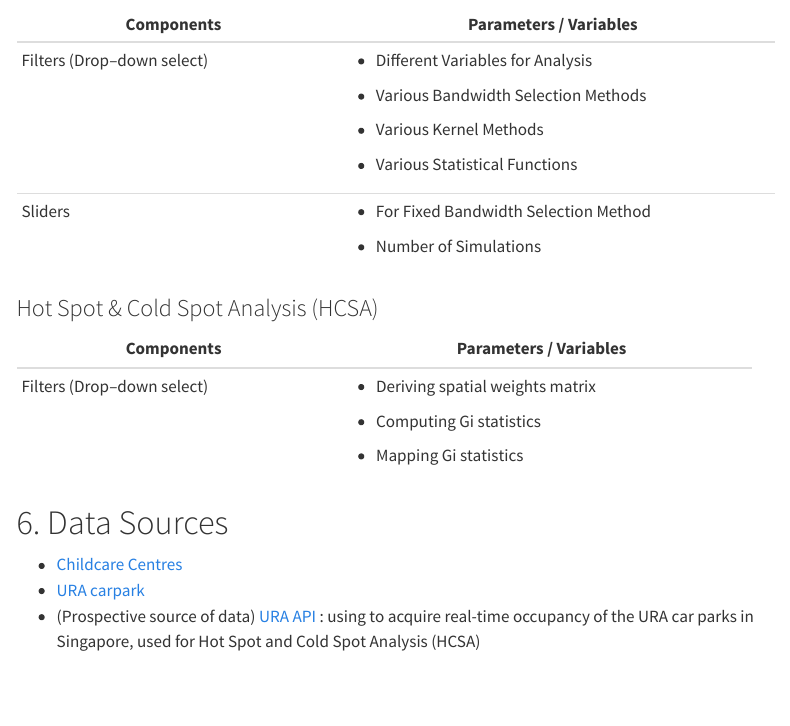
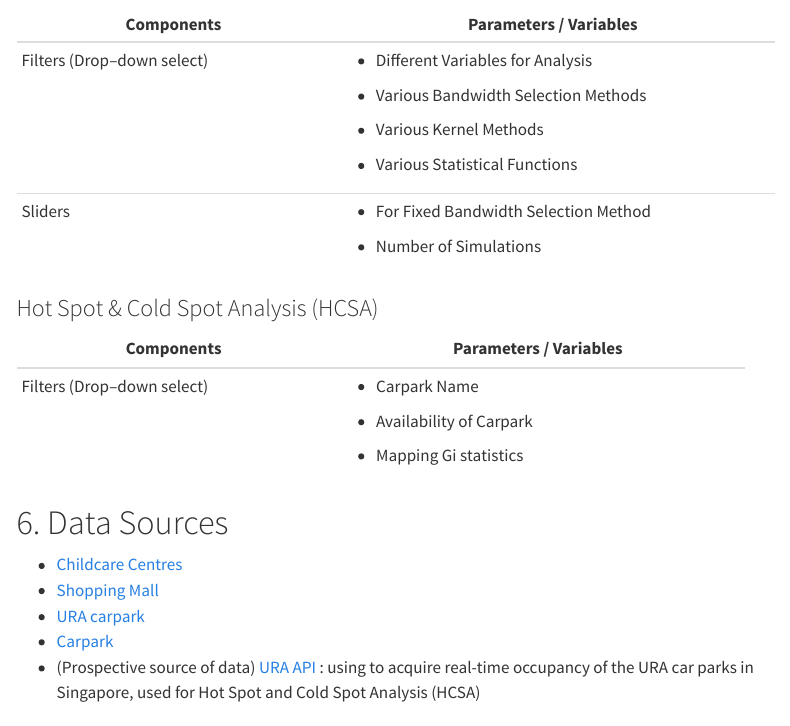
Before and after one commit to gailteh/IS415-Project, a Quarto document (Project Overview/overview.qmd): the page in a window 1100 px wide, from 1220 px down. Rendered offline with R 4.5, knitr and Pandoc in place of Quarto, with nearby package versions; menus at the side of the page are left out.

Commit message:
minor update to data sources

```diff
--- a/Project Overview/overview.qmd
+++ b/Project Overview/overview.qmd
@@ -54,20 +54,22 @@ Use these insights derived from the analysis for better understanding on the dis
 
 ### Hot Spot & Cold Spot Analysis (HCSA)
 
-+-----------------------------+---------------------------------------+
-| Components                  | Parameters / Variables                |
-+=============================+=======================================+
-| Filters (Drop--down select) | -   Deriving spatial weights matrix   |
-|                             |                                       |
-|                             | -   Computing Gi statistics           |
-|                             |                                       |
-|                             | -   Mapping Gi statistics             |
-+-----------------------------+---------------------------------------+
++-----------------------------+--------------------------------------+
+| Components                  | Parameters / Variables               |
++=============================+======================================+
+| Filters (Drop--down select) | -   Carpark Name                     |
+|                             |                                      |
+|                             | -   Availability of Carpark          |
+|                             |                                      |
+|                             | -   Mapping Gi statistics            |
++-----------------------------+--------------------------------------+
 
 # 6. Data Sources
 
 -   [Childcare Centres](https://dataportal.asia/dataset/203030733_child-care-services)
+-   [Shopping Mall](https://www.kaggle.com/datasets/karthikgangula/shopping-mall-coordinates)
 -   [URA carpark](https://data.gov.sg/dataset/ura-parking-lot)
+-   [Carpark](https://data.gov.sg/dataset/hdb-carpark-information)
 -   (Prospective source of data) [URA API](https://www.ura.gov.sg/maps/api/) : using to acquire real-time occupancy of the URA car parks in Singapore, used for Hot Spot and Cold Spot Analysis (HCSA)
 
 # 7. Approach and Methodology
```
Also changed, not shown: .quarto/idx/about.qmd.json, .quarto/idx/index.qmd.json, 3 other files.
